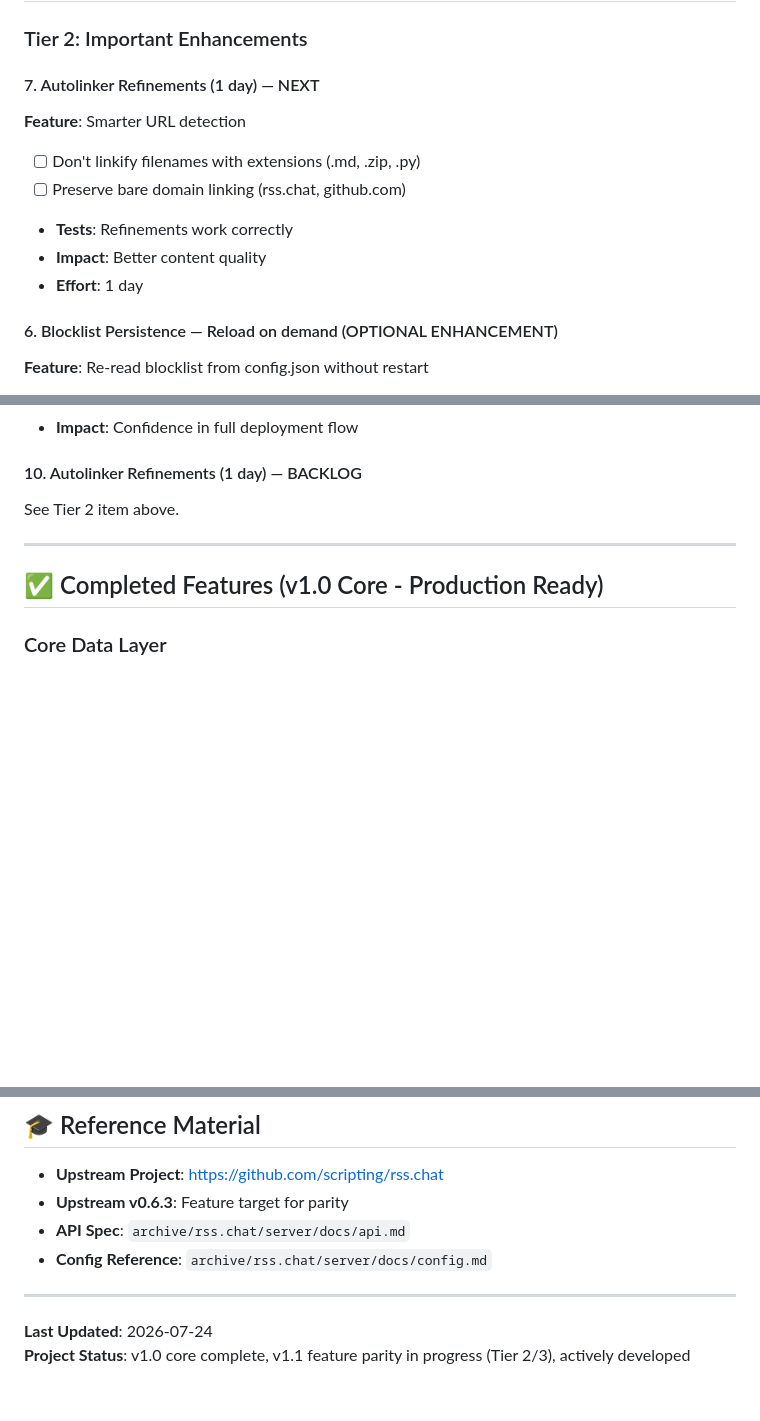
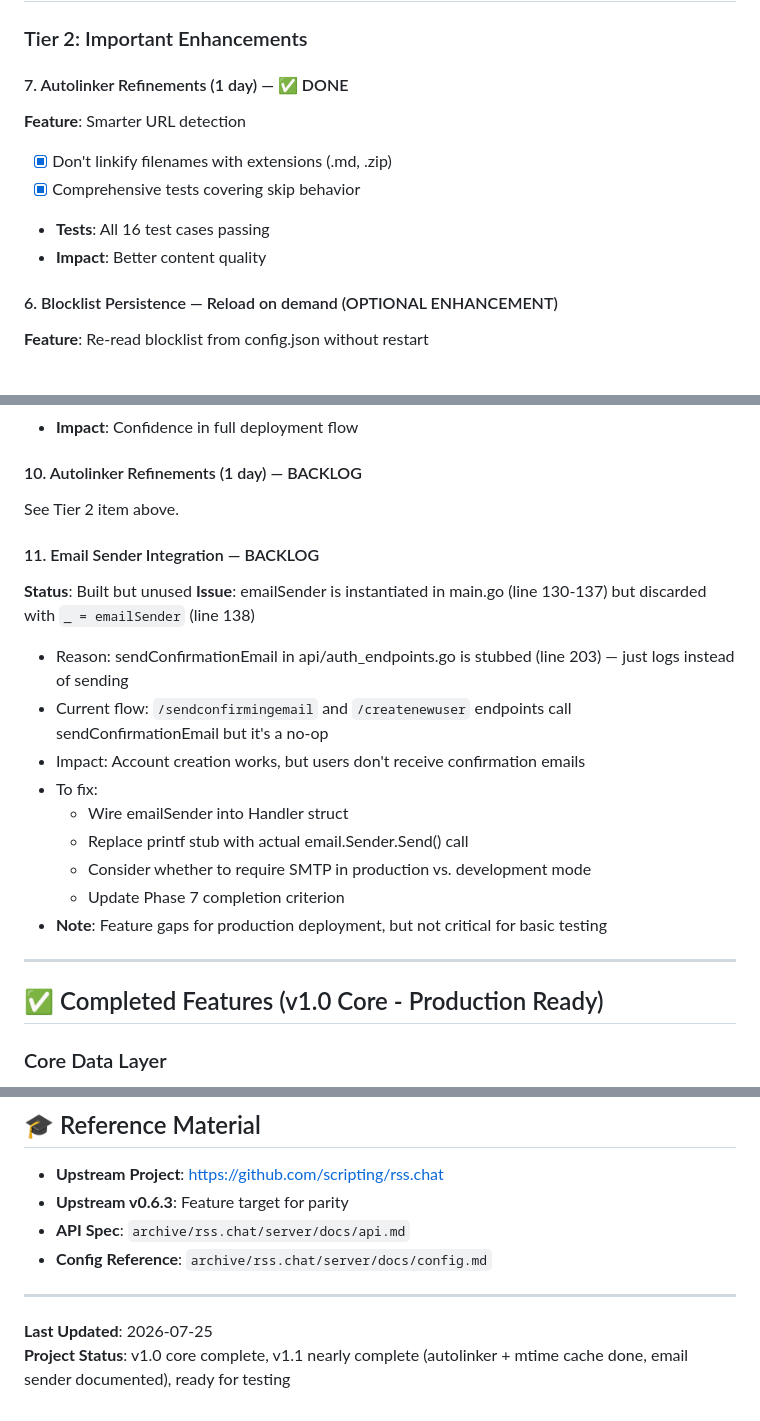
Before and after one commit to roberte3/rss.chat.go, a Markdown page: todolist.md, 3 parts joined by grey strips. GitHub-like rendering; blank space fills up the shorter version.

Commit message:
Document emailSender gap and mark autolinker complete
- Mark autolinker refinements (skip .md/.zip) as complete
- Add blocklist mtime caching to v1.1 completed features
- Document why emailSender isn't wired: sendConfirmationEmail is stubbed
- Explain impact: users don't receive confirmation emails
- List steps to fix: wire Handler, implement actual sending
- Update project status to reflect v1.1 near-complete

```diff
--- a/todolist.md
+++ b/todolist.md
@@ -12,13 +12,12 @@ A Go implementation of Dave Winer's RSS Chat, aiming for feature parity with v0.
 
 ### Tier 2: Important Enhancements
 
-#### 7. Autolinker Refinements (1 day) — NEXT
+#### 7. Autolinker Refinements (1 day) — ✅ DONE
 **Feature**: Smarter URL detection
-- [ ] Don't linkify filenames with extensions (.md, .zip, .py)
-- [ ] Preserve bare domain linking (rss.chat, github.com)
-- **Tests**: Refinements work correctly
+- [x] Don't linkify filenames with extensions (.md, .zip)
+- [x] Comprehensive tests covering skip behavior
+- **Tests**: All 16 test cases passing
 - **Impact**: Better content quality
-- **Effort**: 1 day
 
 #### 6. Blocklist Persistence — Reload on demand (OPTIONAL ENHANCEMENT)
 **Feature**: Re-read blocklist from config.json without restart
@@ -38,6 +37,19 @@ A Go implementation of Dave Winer's RSS Chat, aiming for feature parity with v0.
 
 #### 10. Autolinker Refinements (1 day) — BACKLOG
 See Tier 2 item above.
+
+#### 11. Email Sender Integration — BACKLOG
+**Status**: Built but unused
+**Issue**: emailSender is instantiated in main.go (line 130-137) but discarded with `_ = emailSender` (line 138)
+- Reason: sendConfirmationEmail in api/auth_endpoints.go is stubbed (line 203) — just logs instead of sending
+- Current flow: `/sendconfirmingemail` and `/createnewuser` endpoints call sendConfirmationEmail but it's a no-op
+- Impact: Account creation works, but users don't receive confirmation emails
+- To fix:
+  - Wire emailSender into Handler struct
+  - Replace printf stub with actual email.Sender.Send() call
+  - Consider whether to require SMTP in production vs. development mode
+  - Update Phase 7 completion criterion
+- **Note**: Feature gaps for production deployment, but not critical for basic testing
 
 ---
 
@@ -268,5 +281,5 @@ See Tier 2 item above.
 
 ---
 
-**Last Updated**: 2026-07-24
-**Project Status**: v1.0 core complete, v1.1 feature parity in progress (Tier 2/3), actively developed
+**Last Updated**: 2026-07-25
+**Project Status**: v1.0 core complete, v1.1 nearly complete (autolinker + mtime cache done, email sender documented), ready for testing
```
Also changed, not shown: other parts of todolist.md (+2 -1 lines).
